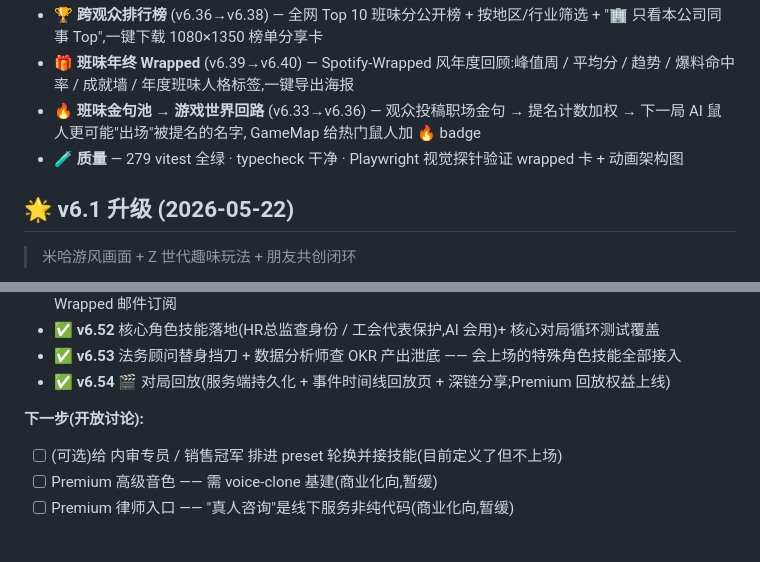
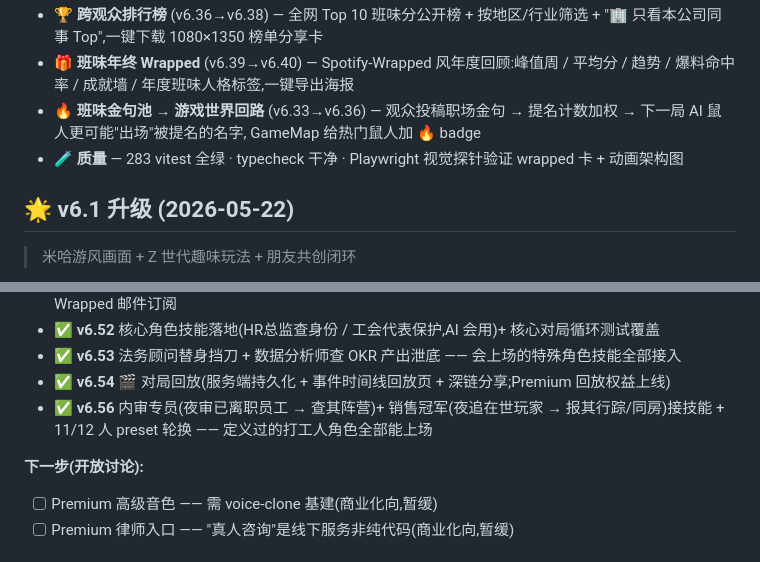
Before and after one commit to ChrisChen667788/office-zoo, a Markdown page: README.md, 2 parts joined by grey strips. Drawn GitHub-style.

```diff
--- a/README.md
+++ b/README.md
@@ -100,7 +100,7 @@
 - 🏆 **跨观众排行榜** (v6.36→v6.38) — 全网 Top 10 班味分公开榜 + 按地区/行业筛选 + "🏢 只看本公司同事 Top",一键下载 1080×1350 榜单分享卡
 - 🎁 **班味年终 Wrapped** (v6.39→v6.40) — Spotify-Wrapped 风年度回顾:峰值周 / 平均分 / 趋势 / 爆料命中率 / 成就墙 / 年度班味人格标签,一键导出海报
 - 🔥 **班味金句池 → 游戏世界回路** (v6.33→v6.36) — 观众投稿职场金句 → 提名计数加权 → 下一局 AI 鼠人更可能"出场"被提名的名字, GameMap 给热门鼠人加 🔥 badge
-- 🧪 **质量** — 279 vitest 全绿 · typecheck 干净 · Playwright 视觉探针验证 wrapped 卡 + 动画架构图
+- 🧪 **质量** — 283 vitest 全绿 · typecheck 干净 · Playwright 视觉探针验证 wrapped 卡 + 动画架构图
 
 ## 🌟 v6.1 升级 (2026-05-22)
 
@@ -258,9 +258,9 @@ npx tsx packages/server/src/scripts/regen-icons.ts mode_classic team_cat
 - ✅ **v6.52** 核心角色技能落地(HR总监查身份 / 工会代表保护,AI 会用)+ 核心对局循环测试覆盖
 - ✅ **v6.53** 法务顾问替身挡刀 + 数据分析师查 OKR 产出泄底 —— 会上场的特殊角色技能全部接入
 - ✅ **v6.54** 🎬 对局回放(服务端持久化 + 事件时间线回放页 + 深链分享;Premium 回放权益上线)
+- ✅ **v6.56** 内审专员(夜审已离职员工 → 查其阵营)+ 销售冠军(夜追在世玩家 → 报其行踪/同房)接技能 + 11/12 人 preset 轮换 —— 定义过的打工人角色全部能上场
 
 **下一步(开放讨论):**
-- [ ] (可选)给 内审专员 / 销售冠军 排进 preset 轮换并接技能(目前定义了但不上场)
 - [ ] Premium 高级音色 —— 需 voice-clone 基建(商业化向,暂缓)
 - [ ] Premium 律师入口 —— "真人咨询"是线下服务非纯代码(商业化向,暂缓)
 
```
Also changed, not shown: README.en.md (+1 -1 lines), docs/CHANGELOG.md (+14 -1 lines).
